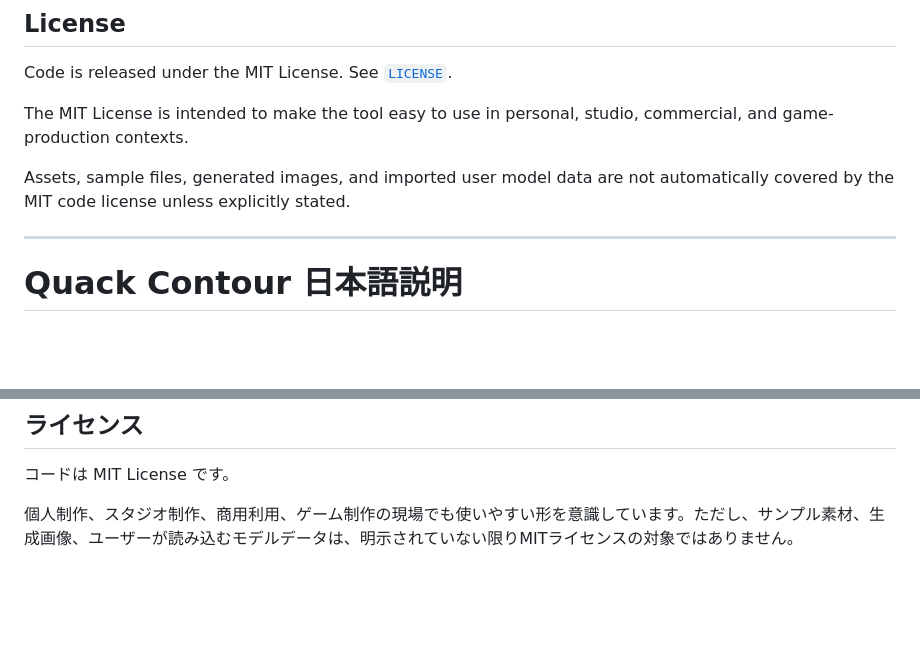
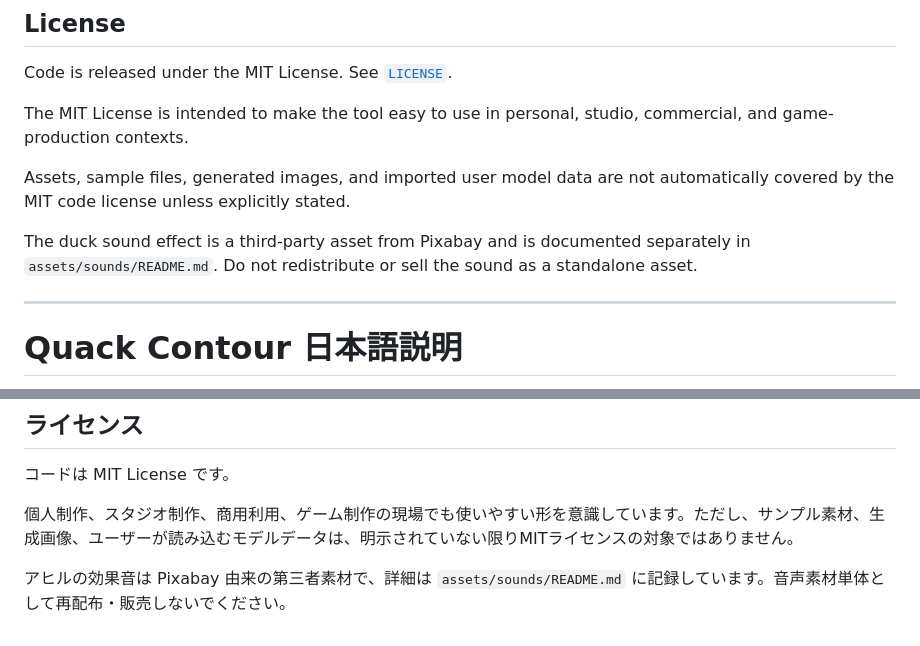
Before and after one commit to DUCKTHEN/quack-contour, a Markdown page: README.md, 2 parts joined by grey strips. Rendered like a GitHub page; blank space fills up the shorter version.

Commit message:
Document duck sound asset license

```diff
--- a/README.md
+++ b/README.md
@@ -157,6 +157,8 @@ The MIT License is intended to make the tool easy to use in personal, studio, co
 
 Assets, sample files, generated images, and imported user model data are not automatically covered by the MIT code license unless explicitly stated.
 
+The duck sound effect is a third-party asset from Pixabay and is documented separately in `assets/sounds/README.md`. Do not redistribute or sell the sound as a standalone asset.
+
 ---
 
 # Quack Contour 日本語説明
@@ -211,3 +213,5 @@ Quack Contour では、主モデルと比較モデルを表示上だけ同じ身
 コードは MIT License です。
 
 個人制作、スタジオ制作、商用利用、ゲーム制作の現場でも使いやすい形を意識しています。ただし、サンプル素材、生成画像、ユーザーが読み込むモデルデータは、明示されていない限りMITライセンスの対象ではありません。
+
+アヒルの効果音は Pixabay 由来の第三者素材で、詳細は `assets/sounds/README.md` に記録しています。音声素材単体として再配布・販売しないでください。
```
